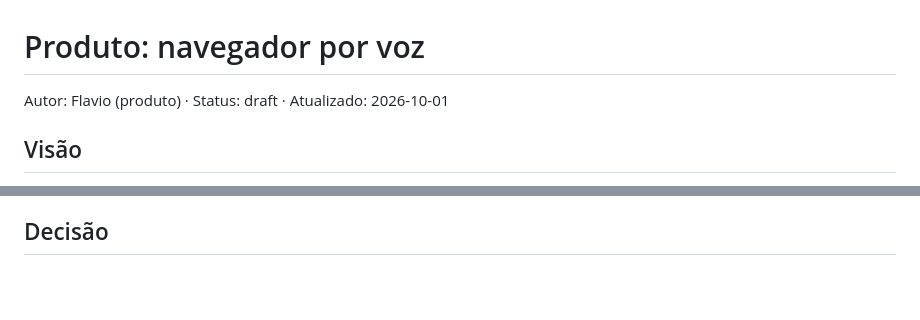
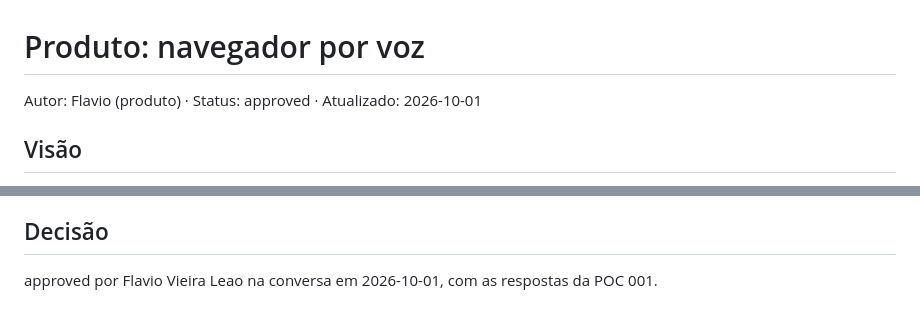
Before and after one commit to flaviovl/jev-youtube, a Markdown page: docs/product/vision.md, 2 parts joined by grey strips. Drawn GitHub-style; blank space fills up the shorter version.

Commit message:
docs(product): approve vision and core intent

```diff
--- a/docs/product/vision.md
+++ b/docs/product/vision.md
@@ -1,6 +1,6 @@
 # Produto: navegador por voz
 
-Autor: Flavio (produto) · Status: draft · Atualizado: 2026-10-01
+Autor: Flavio (produto) · Status: approved · Atualizado: 2026-10-01
 
 <!--
 Documento de produto: o que o produto é, para quem e sob quais princípios. Vale para todos os itens em
@@ -158,4 +158,4 @@ máquina e seis sites públicos, então indicam viabilidade, mas não provam as
 
 ## Decisão
 
-<preenchido pelo product owner>
+approved por Flavio Vieira Leao na conversa em 2026-10-01, com as respostas da POC 001.
```
Also changed, not shown: 1 other file.
